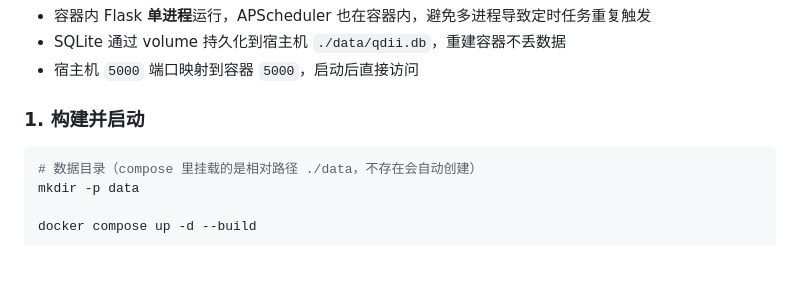
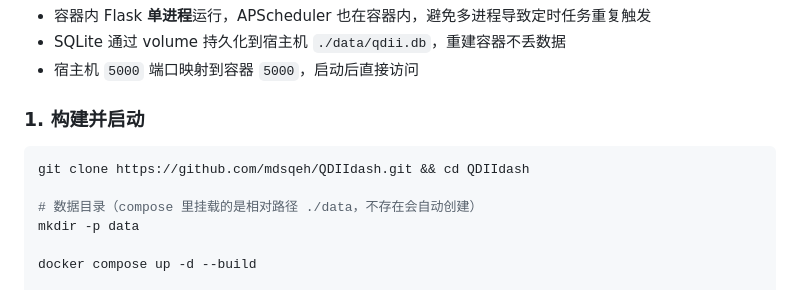
Before and after one commit to mdsqeh/QDIIdash, a Markdown page: readme.md, the part around the change. Rendered like a GitHub page; blank space fills up the shorter version.

Commit message:
docs: Docker 部署步骤补充仓库克隆命令

````diff
--- a/readme.md
+++ b/readme.md
@@ -173,6 +173,8 @@ $env:DATA_DIR="D:\fundx-data"; python app.py
 ### 1. 构建并启动
 
 ```bash
+git clone https://github.com/mdsqeh/QDIIdash.git && cd QDIIdash
+
 # 数据目录（compose 里挂载的是相对路径 ./data，不存在会自动创建）
 mkdir -p data
 
````
